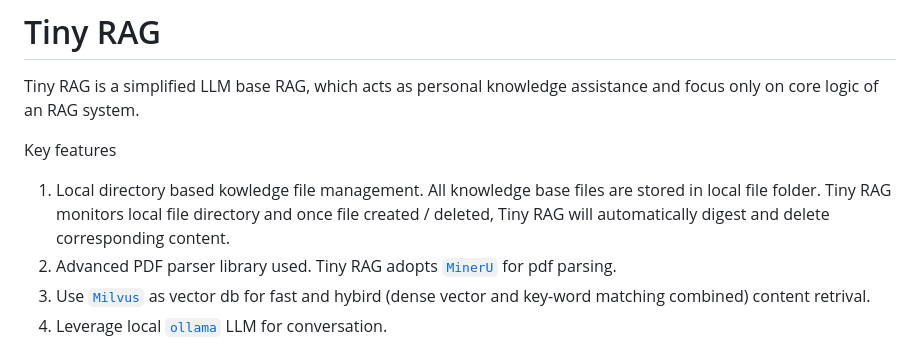
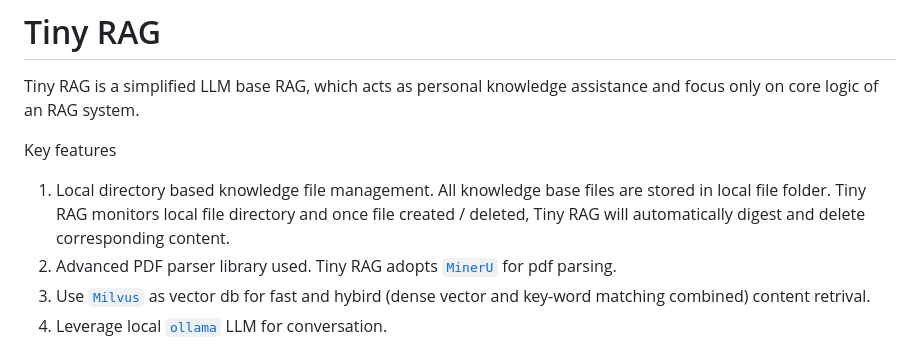
Before and after one commit to xxxgqcoder/tiny_rag, a Markdown page: README.md, the part around the change. Rendered like a GitHub page.

Commit message:
fix typo

```diff
--- a/README.md
+++ b/README.md
@@ -2,7 +2,7 @@
 Tiny RAG is a simplified LLM base RAG, which acts as personal knowledge assistance and focus only on core logic of an RAG system.
 
 Key features
-1. Local directory based kowledge file management. All knowledge base files are stored in local file folder. Tiny RAG monitors local file directory and once file created / deleted, Tiny RAG will automatically digest and delete corresponding content.
+1. Local directory based knowledge file management. All knowledge base files are stored in local file folder. Tiny RAG monitors local file directory and once file created / deleted, Tiny RAG will automatically digest and delete corresponding content.
 2. Advanced PDF parser library used. Tiny RAG adopts [`MinerU`](https://github.com/opendatalab/MinerU) for pdf parsing.
 3. Use [`Milvus`](https://milvus.io/) as vector db for fast and hybird (dense vector and key-word matching combined) content retrival.
 4. Leverage local [`ollama`](https://ollama.com/) LLM for conversation.
```
